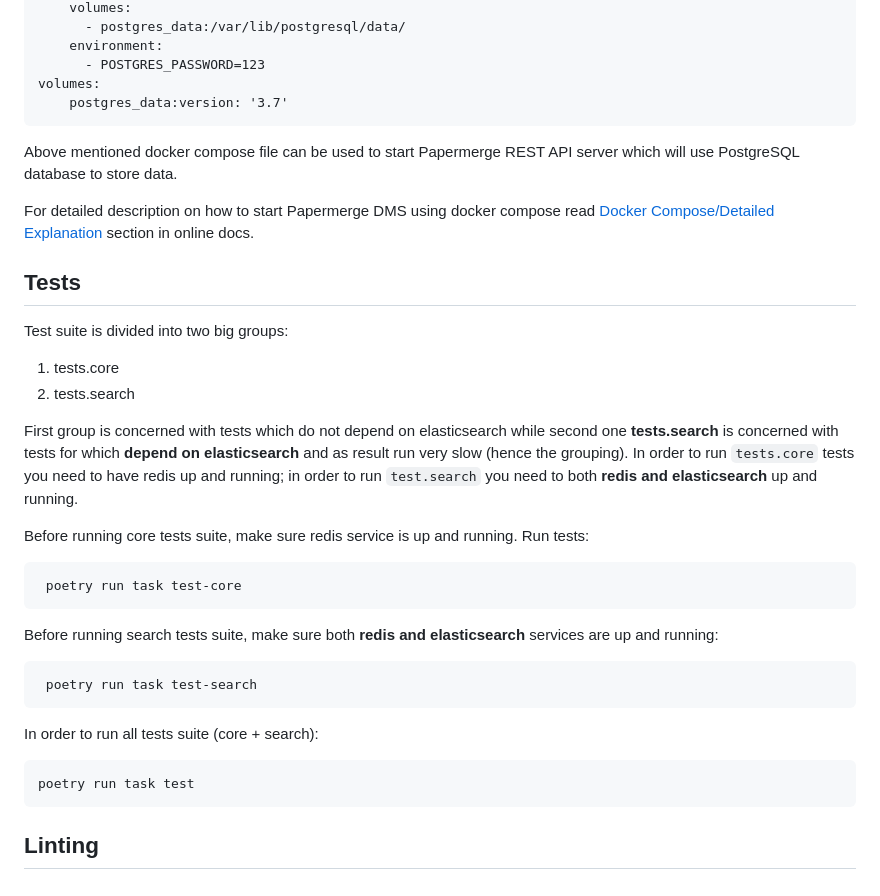
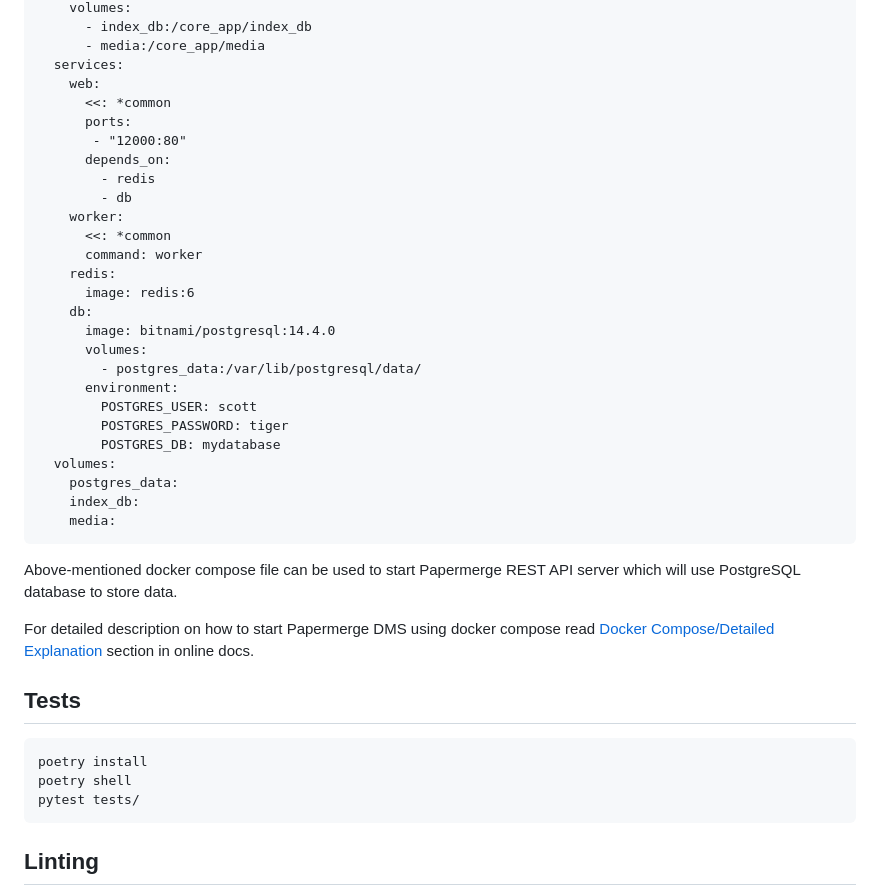
Before and after one commit to papermerge/papermerge-core, a Markdown page: README.md, the part around one of its changes. Rendered like a GitHub page.

```diff
--- a/README.md
+++ b/README.md
@@ -88,11 +74,34 @@ By default Papermerge REST API server uses sqlite3 database. In order to use Pos
         volumes:
-          - postgres_data:/var/lib/postgresql/data/
-        environment:
-          - POSTGRES_PASSWORD=123
-    volumes:
-        postgres_data:version: '3.7'
+          - index_db:/core_app/index_db
+          - media:/core_app/media
+      services:
+        web:
+          <<: *common
+          ports:
+           - "12000:80"
+          depends_on:
+            - redis
+            - db
+        worker:
+          <<: *common
+          command: worker
+        redis:
+          image: redis:6
+        db:
+          image: bitnami/postgresql:14.4.0
+          volumes:
+            - postgres_data:/var/lib/postgresql/data/
+          environment:
+            POSTGRES_USER: scott
+            POSTGRES_PASSWORD: tiger
+            POSTGRES_DB: mydatabase
+      volumes:
+        postgres_data:
+        index_db:
+        media:
 
-Above mentioned docker compose file can be used to start Papermerge REST API server which will use PostgreSQL database to store data.
+Above-mentioned docker compose file can be used to start Papermerge REST API
+server which will use PostgreSQL database to store data.
 
 For detailed description on how to start Papermerge DMS using docker compose read
 [Docker Compose/Detailed Explanation](https://docs.papermerge.io/Installation/docker-compose.html#detailed-explanation)
@@ -100,32 +109,9 @@ section in online docs.
 
 ## Tests
 
-Test suite is divided into two big groups:
-
-1. tests.core
-2. tests.search
-
-
-First group is concerned with tests which do not depend on elasticsearch while
-second one **tests.search** is concerned with tests for which **depend on elasticsearch**
-and as result run very slow (hence the grouping). In
-order to run `tests.core` tests you need to have redis up and running; in
-order to run `test.search` you need to both **redis and elasticsearch** up and
-running.
-
-Before running core tests suite, make sure redis service is up and running. Run tests:
-
-     poetry run task test-core
-
-Before running search tests suite, make sure both **redis and elasticsearch**
-services are up and running:
-
-     poetry run task test-search
-
-In order to run all tests suite (core + search):
-
-    poetry run task test
-
+    poetry install
+    poetry shell
+    pytest tests/
 
 ## Linting
 
```
Also changed, not shown: other parts of README.md (+28 -42 lines), artwork/logo.png (added).
